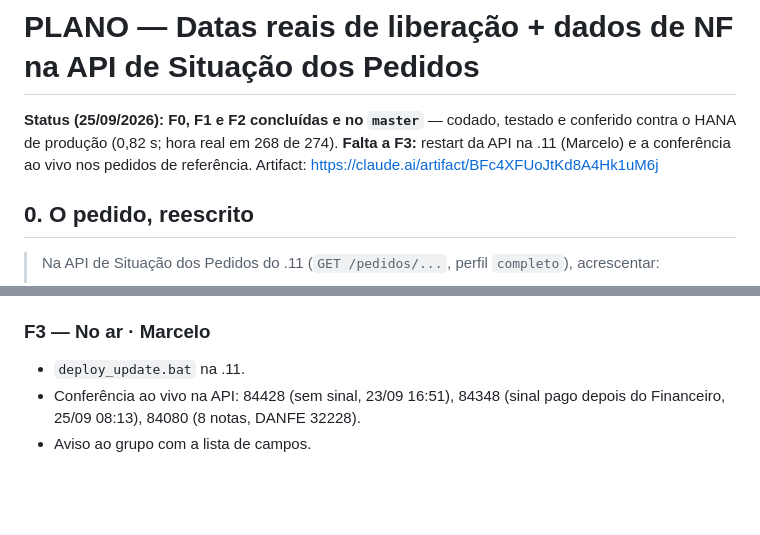
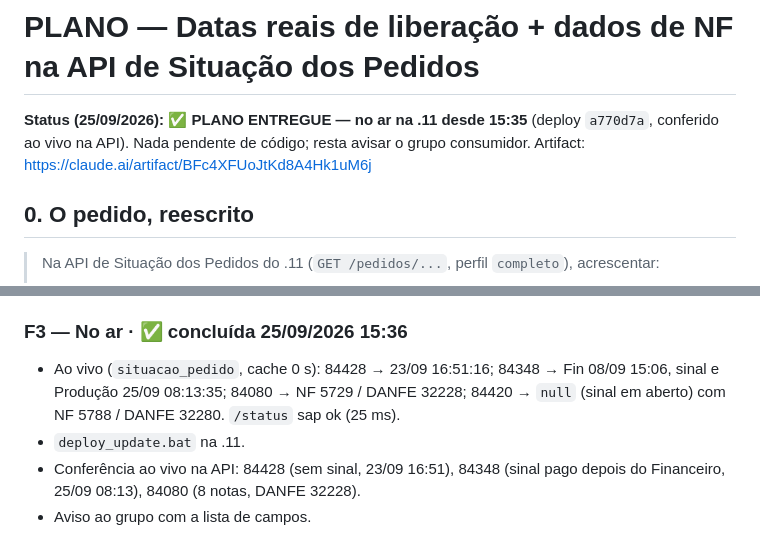
Before and after one commit to MarceloProjetos/oportunidade_wbc, a Markdown page: docs/PLANO_DATAS_LIBERACAO_NF.md, 2 parts joined by grey strips. Drawn GitHub-style; blank space fills up the shorter version.

Commit message:
docs(plano): liberacao real no ar na .11 -- F3 conferida ao vivo
Co-Authored-By: Claude Opus 5.5 <noreply@anthropic.com>

```diff
--- a/docs/PLANO_DATAS_LIBERACAO_NF.md
+++ b/docs/PLANO_DATAS_LIBERACAO_NF.md
@@ -1,8 +1,7 @@
 # PLANO — Datas reais de liberação + dados de NF na API de Situação dos Pedidos
 
-**Status (25/09/2026):** **F0, F1 e F2 concluídas e no `master`** — codado, testado e
-conferido contra o HANA de produção (0,82 s; hora real em 268 de 274). **Falta a F3:**
-restart da API na .11 (Marcelo) e a conferência ao vivo nos pedidos de referência.
+**Status (25/09/2026): ✅ PLANO ENTREGUE — no ar na .11 desde 15:35** (deploy `a770d7a`,
+conferido ao vivo na API). Nada pendente de código; resta avisar o grupo consumidor.
 Artifact: <https://claude.ai/artifact/BFc4XFUoJtKd8A4Hk1uM6j>
 
 ## 0. O pedido, reescrito
@@ -108,7 +107,10 @@ Objetivo: o grupo lê os campos novos na API e na documentação.
 - ⚠️ 84420 tem a 1ª NF emitida (25/09) com a Produção bloqueada — é o dado, não defeito.
 - O teste da tool MCP é pulado no desktop (mcp 2.x instalado); roda na .11 (mcp<2).
 
-### F3 — No ar · Marcelo
+### F3 — No ar · ✅ concluída 25/09/2026 15:36
+- Ao vivo (`situacao_pedido`, cache 0 s): 84428 → 23/09 16:51:16; 84348 → Fin 08/09 15:06,
+  sinal e Produção 25/09 08:13:35; 84080 → NF 5729 / DANFE 32228; 84420 → `null`
+  (sinal em aberto) com NF 5788 / DANFE 32280. `/status` sap ok (25 ms).
 - `deploy_update.bat` na .11.
 - Conferência ao vivo na API: 84428 (sem sinal, 23/09 16:51), 84348 (sinal pago depois do
   Financeiro, 25/09 08:13), 84080 (8 notas, DANFE 32228).
```
